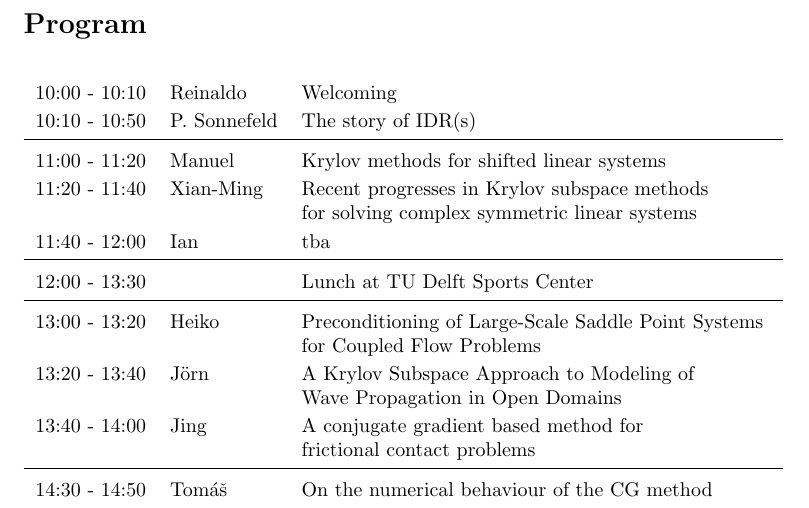
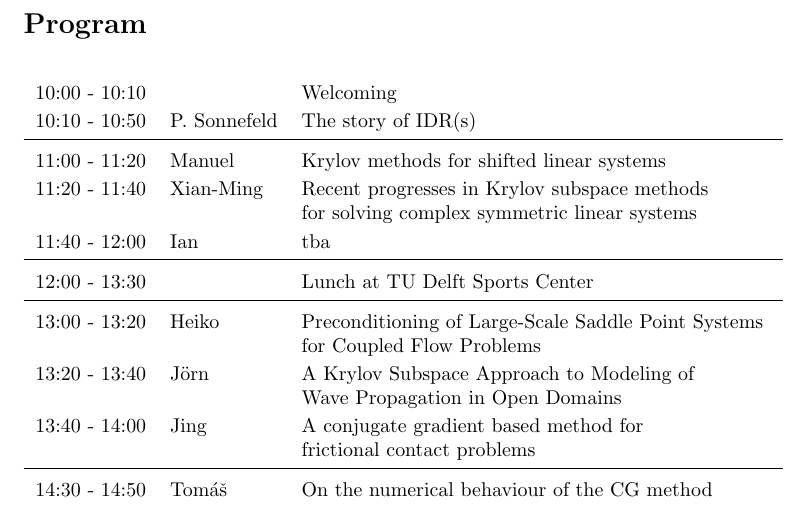
Before and after one commit to astudillor/krylov_day, a LaTeX document (krylov_meeting.tex): part of page 3 of 5, cut so that both start at the same text. Compiled offline with pdfLaTeX.

Commit message:
no name for welcome

```diff
--- a/krylov_meeting.tex
+++ b/krylov_meeting.tex
@@ -28,7 +28,7 @@ the collaboration among them.
 \section*{Program}
 \begin{table}[h]
 \begin{tabular}{lll}
-10:00 - 10:10 & Reinaldo & Welcoming \\ [0.5ex]
+10:00 - 10:10 &  & Welcoming \\ [0.5ex]
 10:10 - 10:50 & P. Sonnefeld & The story of IDR(s) \\ [0.5ex]
 \hline \\ [-1.5ex]
 11:00 - 11:20 & Manuel & Krylov methods for shifted linear systems \\ [0.5ex]
```
